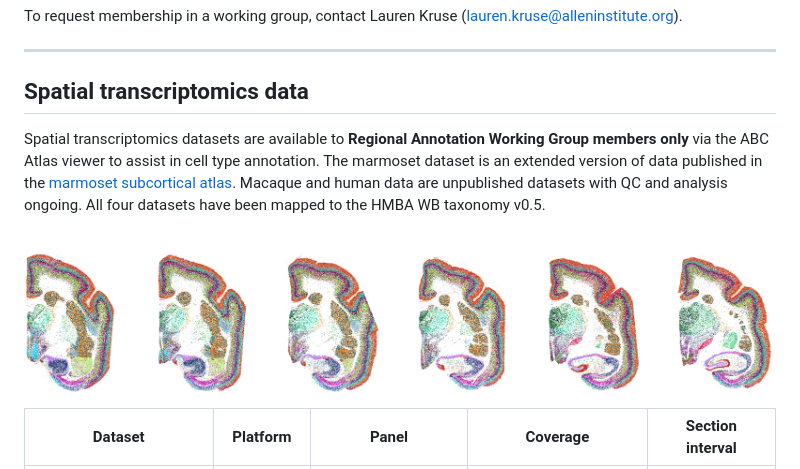
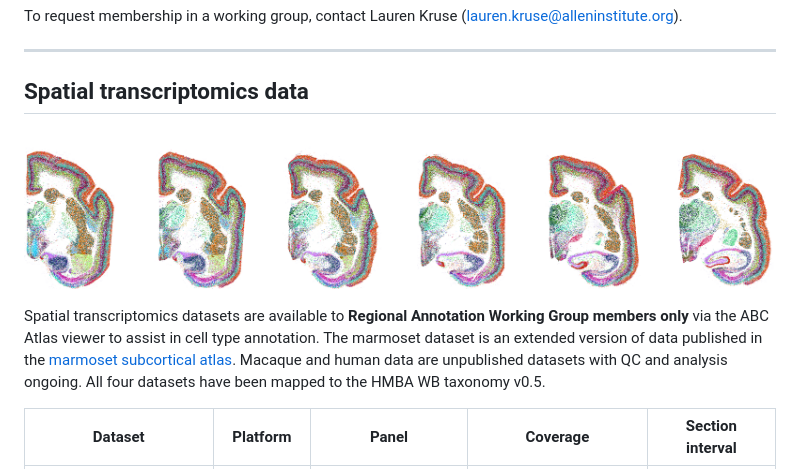
Before and after one commit to AllenInstitute/HMBA_WB_Atlas, a Markdown page: README.md, the part around the change. GitHub-like rendering.

```diff
--- a/README.md
+++ b/README.md
@@ -67,9 +67,9 @@ To request membership in a working group, contact Lauren Kruse (<lauren.kruse@al
 
 ## Spatial transcriptomics data
 
+![Marmoset spatial transcriptomics](docs/spatial_data.png)
+
 Spatial transcriptomics datasets are available to **Regional Annotation Working Group members only** via the ABC Atlas viewer to assist in cell type annotation. The marmoset dataset is an extended version of data published in the [marmoset subcortical atlas](https://www.biorxiv.org/content/10.1101/2025.11.22.689869v1). Macaque and human data are unpublished datasets with QC and analysis ongoing. All four datasets have been mapped to the HMBA WB taxonomy v0.5.
-
-![Marmoset spatial transcriptomics](docs/spatial_data.png)
 
 | Dataset | Platform | Panel | Coverage | Section interval |
 |---|---|---|---|---|
```
